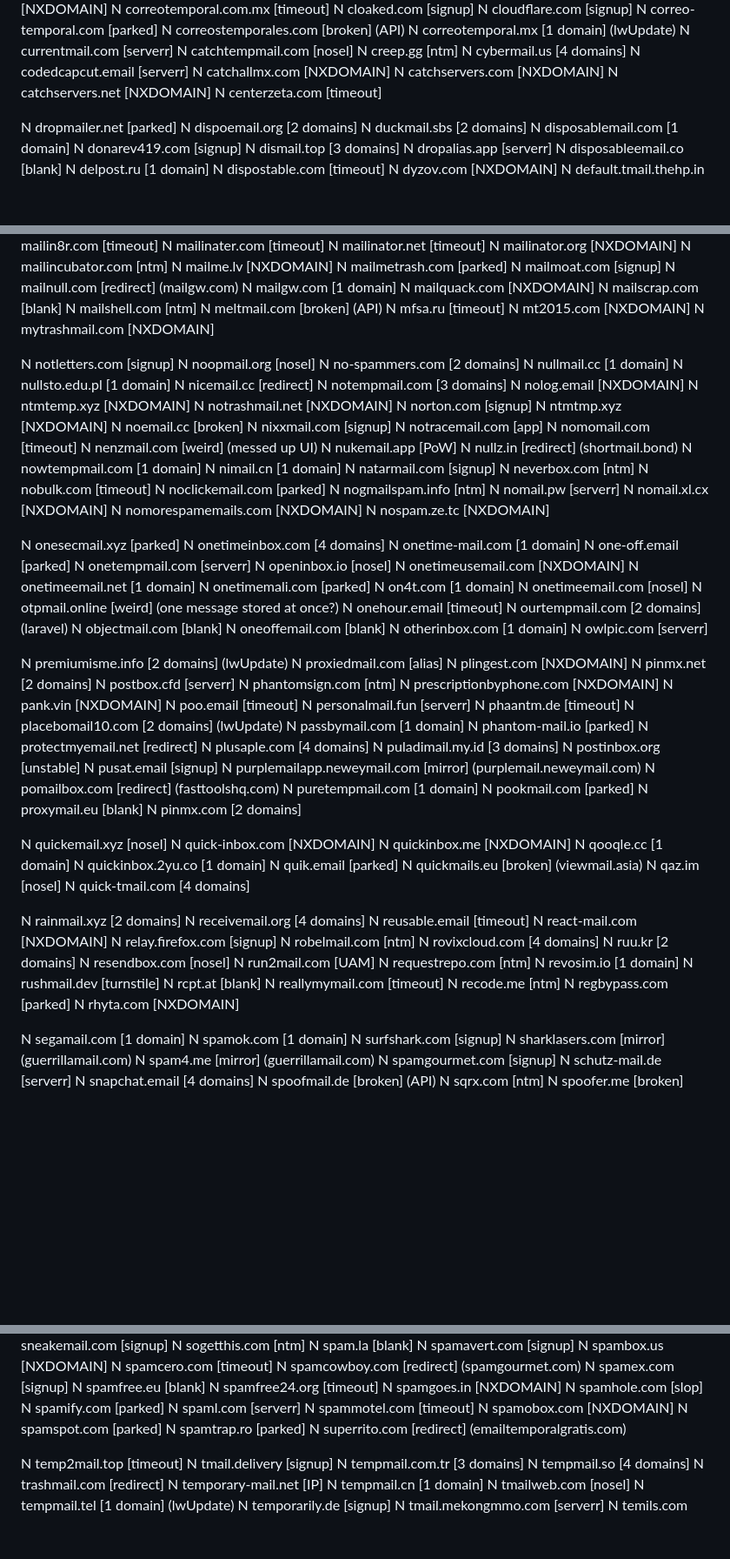
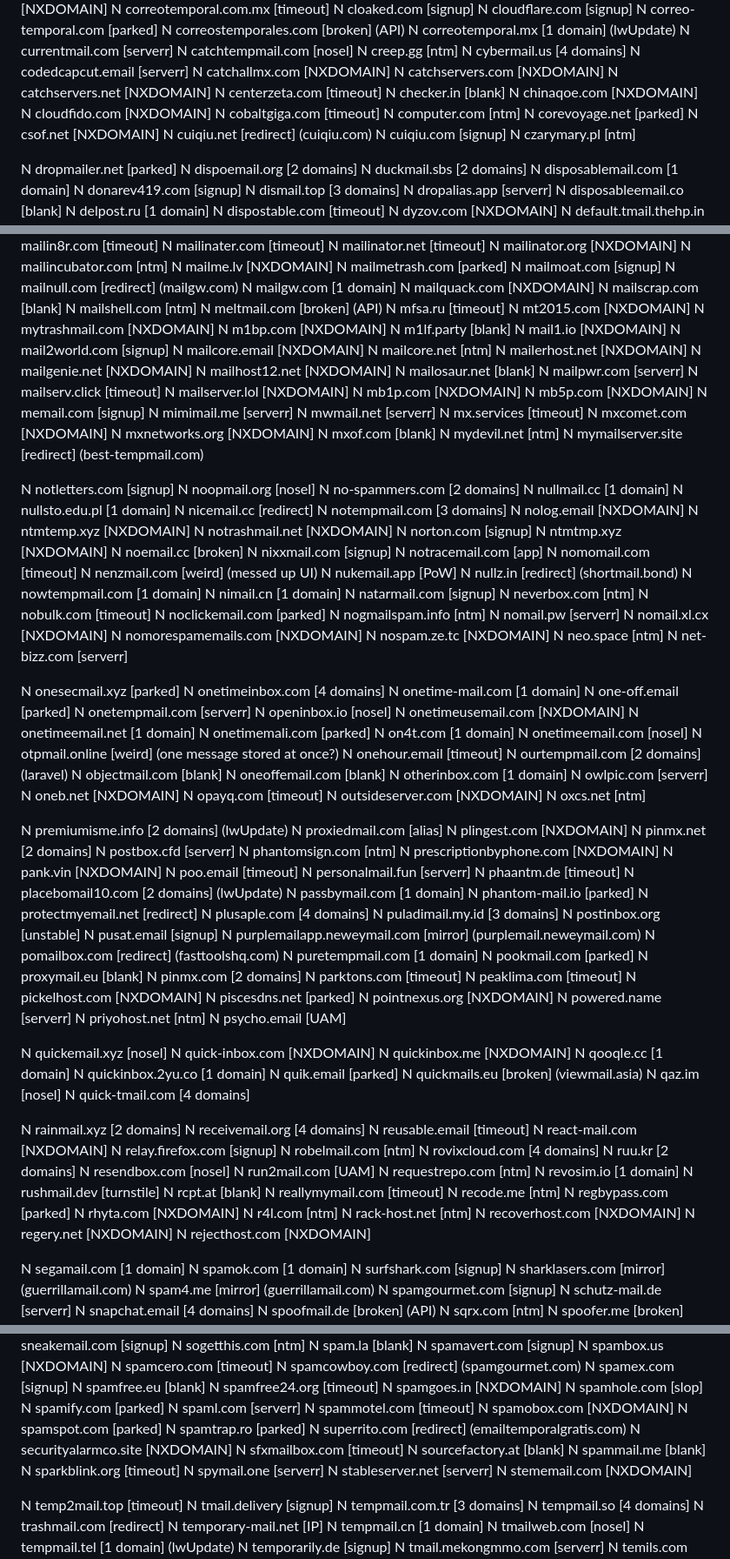
Before and after one commit to VillainsRule/malq, a Markdown page: DOMAINS.md, 3 parts joined by grey strips. Shown at 87% size. Drawn GitHub-style; blank space fills up the shorter version.

```diff
--- a/DOMAINS.md
+++ b/DOMAINS.md
@@ -365,6 +367,16 @@ N catchallmx.com [NXDOMAIN]
 N catchservers.com [NXDOMAIN]
 N catchservers.net [NXDOMAIN]
 N centerzeta.com [timeout]
+N checker.in [blank]
+N chinaqoe.com [NXDOMAIN]
+N cloudfido.com [NXDOMAIN]
+N cobaltgiga.com [timeout]
+N computer.com [ntm]
+N corevoyage.net [parked]
+N csof.net [NXDOMAIN]
+N cuiqiu.net [redirect] (cuiqiu.com)
+N cuiqiu.com [signup]
+N czarymary.pl [ntm]
 
 N dropmailer.net [parked]
 N dispoemail.org [2 domains]
@@ -863,6 +919,30 @@ N meltmail.com [broken] (API)
 N mfsa.ru [timeout]
 N mt2015.com [NXDOMAIN]
 N mytrashmail.com [NXDOMAIN]
+N m1bp.com [NXDOMAIN]
+N m1lf.party [blank]
+N mail1.io [NXDOMAIN]
+N mail2world.com [signup]
+N mailcore.email [NXDOMAIN]
+N mailcore.net [ntm]
+N mailerhost.net [NXDOMAIN]
+N mailgenie.net [NXDOMAIN]
+N mailhost12.net [NXDOMAIN]
+N mailosaur.net [blank]
+N mailpwr.com [serverr]
+N mailserv.click [timeout]
+N mailserver.lol [NXDOMAIN]
+N mb1p.com [NXDOMAIN]
+N mb5p.com [NXDOMAIN]
+N memail.com [signup]
+N mimimail.me [serverr]
+N mwmail.net [serverr]
+N mx.services [timeout]
+N mxcomet.com [NXDOMAIN]
+N mxnetworks.org [NXDOMAIN]
+N mxof.com [blank]
+N mydevil.net [ntm]
+N mymailserver.site [redirect] (best-tempmail.com)
 
 N notletters.com [signup]
 N noopmail.org [nosel]
@@ -894,6 +974,8 @@ N nomail.pw [serverr]
 N nomail.xl.cx [NXDOMAIN]
 N nomorespamemails.com [NXDOMAIN]
 N nospam.ze.tc [NXDOMAIN]
+N neo.space [ntm]
+N net-bizz.com [serverr]
 
 N onesecmail.xyz [parked]
 N onetimeinbox.com [4 domains]
@@ -913,6 +995,10 @@ N objectmail.com [blank]
 N oneoffemail.com [blank]
 N otherinbox.com [1 domain]
 N owlpic.com [serverr]
+N oneb.net [NXDOMAIN]
+N opayq.com [timeout]
+N outsideserver.com [NXDOMAIN]
+N oxcs.net [ntm]
 
 N premiumisme.info [2 domains] (lwUpdate)
 N proxiedmail.com [alias]
@@ -939,6 +1025,14 @@ N puretempmail.com [1 domain]
 N pookmail.com [parked]
 N proxymail.eu [blank]
 N pinmx.com [2 domains]
+N parktons.com [timeout]
+N peaklima.com [timeout]
+N pickelhost.com [NXDOMAIN]
+N piscesdns.net [parked]
+N pointnexus.org [NXDOMAIN]
+N powered.name [serverr]
+N priyohost.net [ntm]
+N psycho.email [UAM]
 
 N quickemail.xyz [nosel]
 N quick-inbox.com [NXDOMAIN]
@@ -968,6 +1062,11 @@ N reallymymail.com [timeout]
 N recode.me [ntm]
 N regbypass.com [parked]
 N rhyta.com [NXDOMAIN]
+N r4l.com [ntm]
+N rack-host.net [ntm]
+N recoverhost.com [NXDOMAIN]
+N regery.net [NXDOMAIN]
+N rejecthost.com [NXDOMAIN]
 
 N segamail.com [1 domain]
 N spamok.com [1 domain]
@@ -1052,6 +1151,14 @@ N spamobox.com [NXDOMAIN]
 N spamspot.com [parked]
 N spamtrap.ro [parked]
 N superrito.com [redirect] (emailtemporalgratis.com)
+N securityalarmco.site [NXDOMAIN]
+N sfxmailbox.com [timeout]
+N sourcefactory.at [blank]
+N spammail.me [blank]
+N sparkblink.org [timeout]
+N spymail.one [serverr]
+N stableserver.net [serverr]
+N stememail.com [NXDOMAIN]
 
 N temp2mail.top [timeout]
 N tmail.delivery [signup]
```
Also changed, not shown: other parts of DOMAINS.md (+66 -1 lines).
